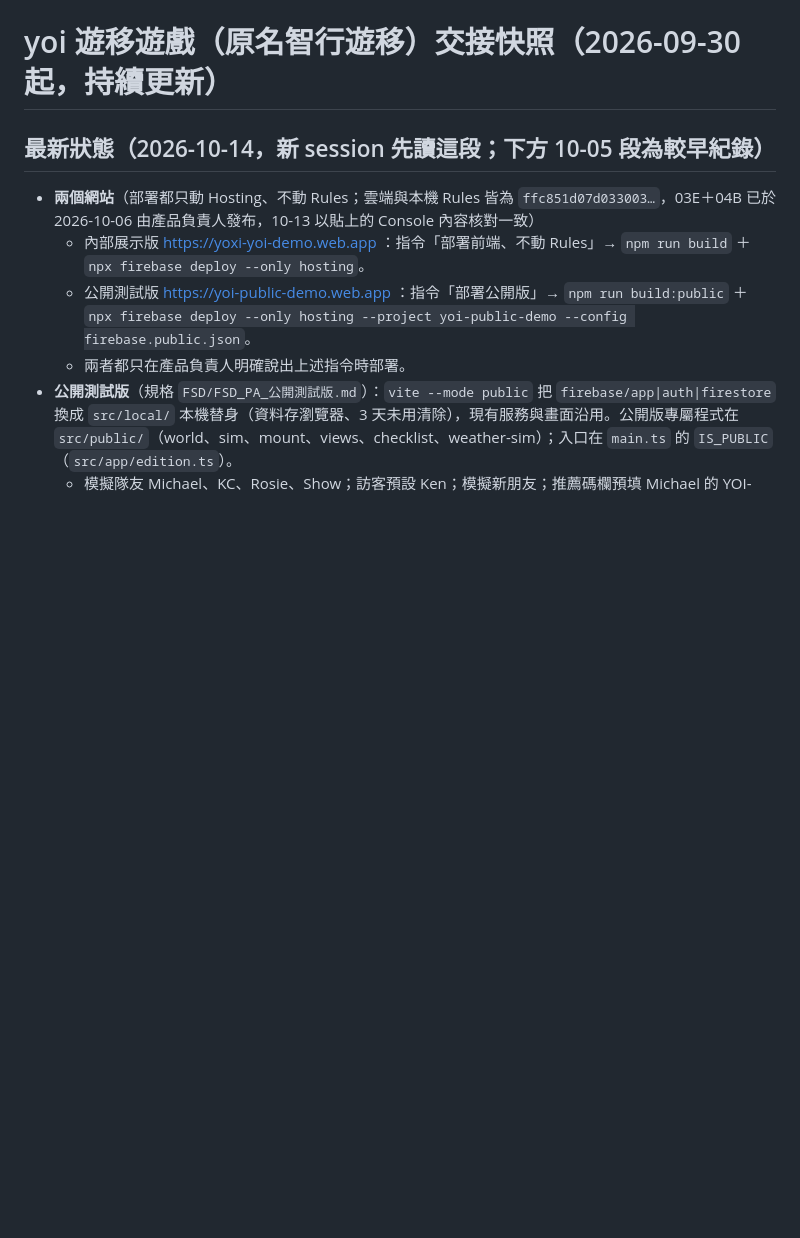
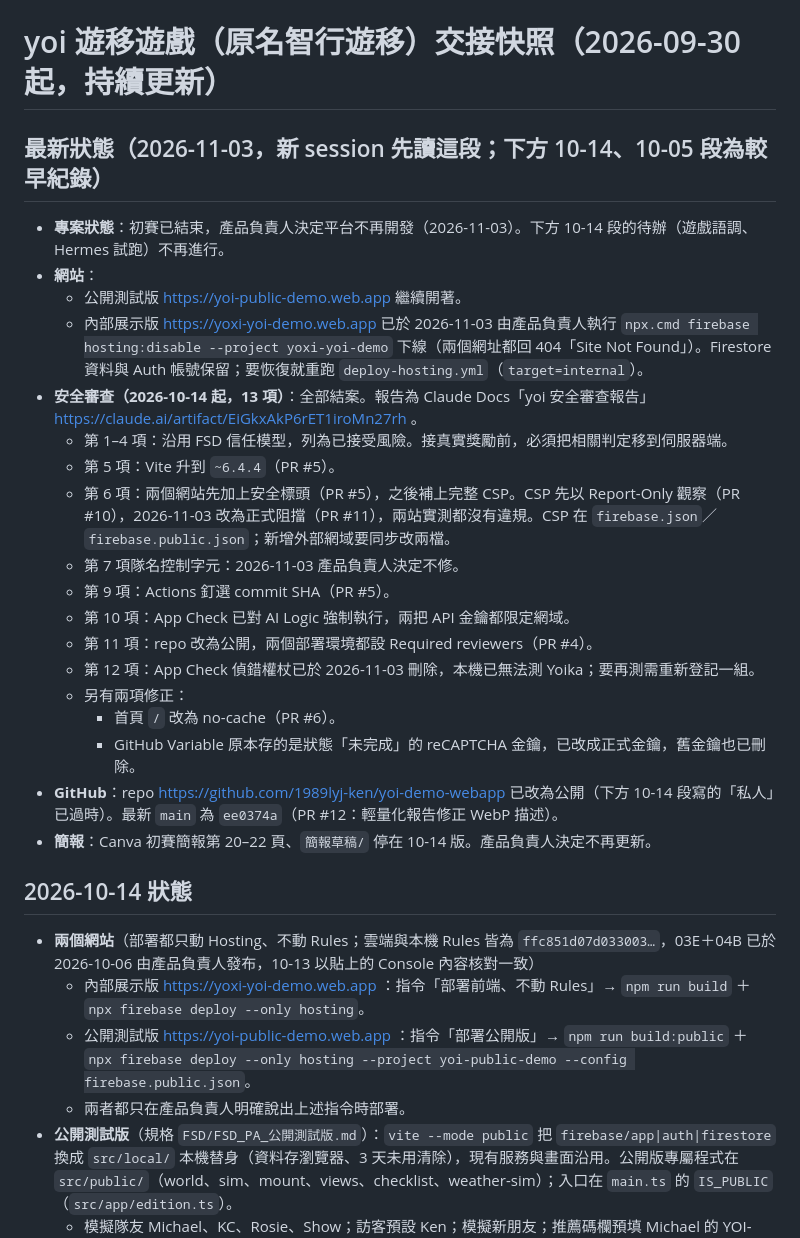
Before and after one commit to 1989lyj-ken/yoi-demo-webapp, a Markdown page: HANDOFF.md, the part around the change. Rendered like a GitHub page; blank space fills up the shorter version.

Commit message:
docs: HANDOFF 更新 11/3 狀態（平台停止開發、內部版下線、安全審查結案）
Co-Authored-By: Claude Opus 5.5 <noreply@anthropic.com>

```diff
--- a/HANDOFF.md
+++ b/HANDOFF.md
@@ -1,6 +1,27 @@
 # yoi 遊移遊戲（原名智行遊移）交接快照（2026-09-30 起，持續更新）
 
-## 最新狀態（2026-10-14，新 session 先讀這段；下方 10-05 段為較早紀錄）
+## 最新狀態（2026-11-03，新 session 先讀這段；下方 10-14、10-05 段為較早紀錄）
+
+- **專案狀態**：初賽已結束，產品負責人決定平台不再開發（2026-11-03）。下方 10-14 段的待辦（遊戲語調、Hermes 試跑）不再進行。
+- **網站**：
+  - 公開測試版 https://yoi-public-demo.web.app 繼續開著。
+  - 內部展示版 https://yoxi-yoi-demo.web.app 已於 2026-11-03 由產品負責人執行 `npx.cmd firebase hosting:disable --project yoxi-yoi-demo` 下線（兩個網址都回 404「Site Not Found」）。Firestore 資料與 Auth 帳號保留；要恢復就重跑 `deploy-hosting.yml`（`target=internal`）。
+- **安全審查（2026-10-14 起，13 項）**：全部結案。報告為 Claude Docs「yoi 安全審查報告」https://claude.ai/artifact/EiGkxAkP6rET1iroMn27rh 。
+  - 第 1–4 項：沿用 FSD 信任模型，列為已接受風險。接真實獎勵前，必須把相關判定移到伺服器端。
+  - 第 5 項：Vite 升到 `~6.4.4`（PR #5）。
+  - 第 6 項：兩個網站先加上安全標頭（PR #5），之後補上完整 CSP。CSP 先以 Report-Only 觀察（PR #10），2026-11-03 改為正式阻擋（PR #11），兩站實測都沒有違規。CSP 在 `firebase.json`／`firebase.public.json`；新增外部網域要同步改兩檔。
+  - 第 7 項隊名控制字元：2026-11-03 產品負責人決定不修。
+  - 第 9 項：Actions 釘選 commit SHA（PR #5）。
+  - 第 10 項：App Check 已對 AI Logic 強制執行，兩把 API 金鑰都限定網域。
+  - 第 11 項：repo 改為公開，兩個部署環境都設 Required reviewers（PR #4）。
+  - 第 12 項：App Check 偵錯權杖已於 2026-11-03 刪除，本機已無法測 Yoika；要再測需重新登記一組。
+  - 另有兩項修正：
+    - 首頁 `/` 改為 no-cache（PR #6）。
+    - GitHub Variable 原本存的是狀態「未完成」的 reCAPTCHA 金鑰，已改成正式金鑰，舊金鑰也已刪除。
+- **GitHub**：repo https://github.com/1989lyj-ken/yoi-demo-webapp 已改為公開（下方 10-14 段寫的「私人」已過時）。最新 `main` 為 `ee0374a`（PR #12：輕量化報告修正 WebP 描述）。
+- **簡報**：Canva 初賽簡報第 20–22 頁、`簡報草稿/` 停在 10-14 版。產品負責人決定不再更新。
+
+## 2026-10-14 狀態
 
 - **兩個網站**（部署都只動 Hosting、不動 Rules；雲端與本機 Rules 皆為 `ffc851d07d033003…`，03E＋04B 已於 2026-10-06 由產品負責人發布，10-13 以貼上的 Console 內容核對一致）
   - 內部展示版 https://yoxi-yoi-demo.web.app ：指令「部署前端、不動 Rules」→ `npm run build` ＋ `npx firebase deploy --only hosting`。
```
